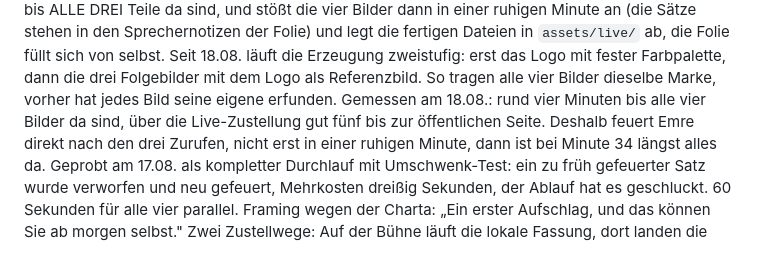
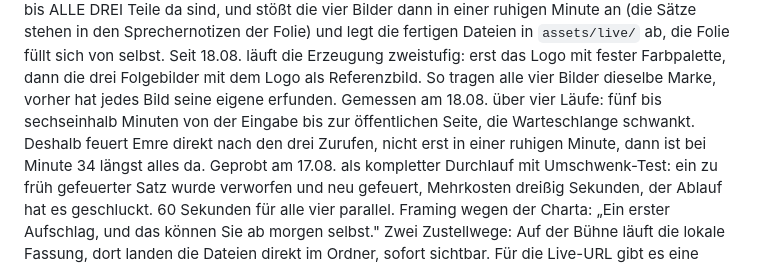
Before and after one commit to EdgarPaulEDGE/visionista-ki-vortrag, a Markdown page: REGIE.md, the part around the change. Rendered like a GitHub page.

```diff
--- a/REGIE.md
+++ b/REGIE.md
@@ -188,8 +188,8 @@ Sprechernotizen der Folie) und legt die fertigen Dateien in `assets/live/`
 ab, die Folie füllt sich von selbst. Seit 18.08. läuft die Erzeugung zweistufig: erst das Logo mit fester
 Farbpalette, dann die drei Folgebilder mit dem Logo als Referenzbild.
 So tragen alle vier Bilder dieselbe Marke, vorher hat jedes Bild seine
-eigene erfunden. Gemessen am 18.08.: rund vier Minuten bis alle vier Bilder da sind,
-über die Live-Zustellung gut fünf bis zur öffentlichen Seite. Deshalb
+eigene erfunden. Gemessen am 18.08. über vier Läufe: fünf bis sechseinhalb Minuten von
+der Eingabe bis zur öffentlichen Seite, die Warteschlange schwankt. Deshalb
 feuert Emre direkt nach den drei Zurufen, nicht erst in einer ruhigen
 Minute, dann ist bei Minute 34 längst alles da. Geprobt am 17.08. als kompletter Durchlauf mit Umschwenk-Test: ein zu früh
 gefeuerter Satz wurde verworfen und neu gefeuert, Mehrkosten dreißig
```
Also changed, not shown: .claude/commands/marke.md (+3 -3 lines).
